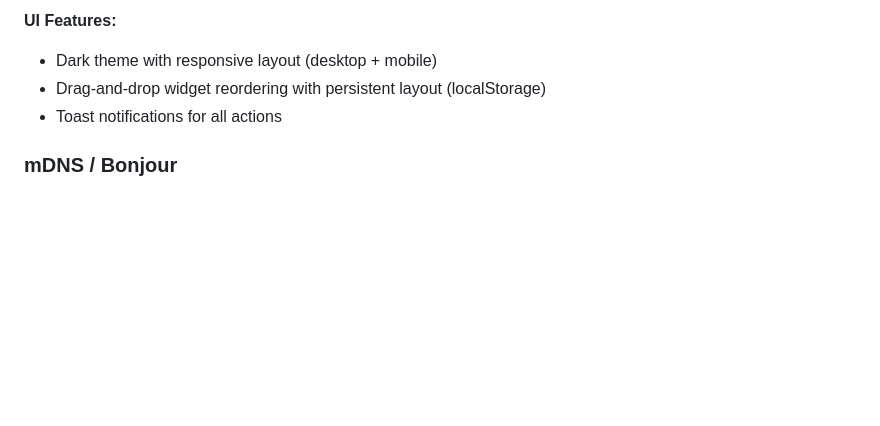
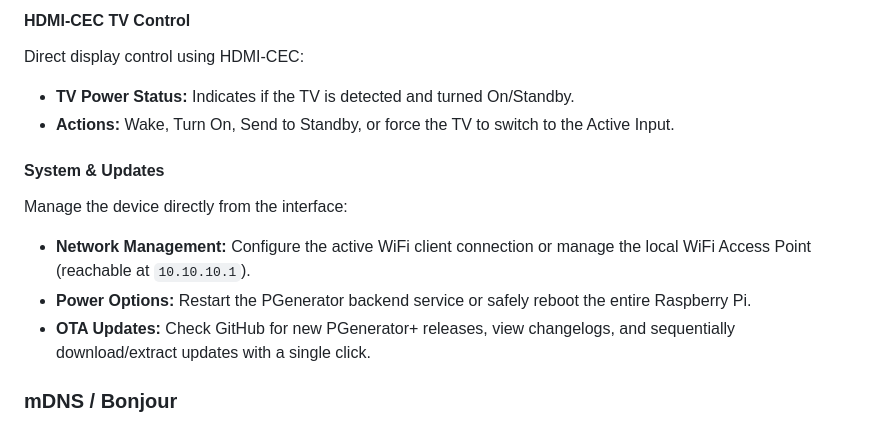
Before and after one commit to BigShoots/PGenerator-Plus, a Markdown page: README.md, the part around the change printed below. Drawn GitHub-style; blank space fills up the shorter version.

```diff
--- a/README.md
+++ b/README.md
@@ -128,8 +126,14 @@ A single-page settings dashboard served on **port 80**, accessible from any brow
 
-**UI Features:**
-- Dark theme with responsive layout (desktop + mobile)
-- Drag-and-drop widget reordering with persistent layout (localStorage)
-- Toast notifications for all actions
+#### HDMI-CEC TV Control
+Direct display control using HDMI-CEC:
+- **TV Power Status:** Indicates if the TV is detected and turned On/Standby.
+- **Actions:** Wake, Turn On, Send to Standby, or force the TV to switch to the Active Input.
+
+#### System & Updates
+Manage the device directly from the interface:
+- **Network Management:** Configure the active WiFi client connection or manage the local WiFi Access Point (reachable at `10.10.10.1`).
+- **Power Options:** Restart the PGenerator backend service or safely reboot the entire Raspberry Pi.
+- **OTA Updates:** Check GitHub for new PGenerator+ releases, view changelogs, and sequentially download/extract updates with a single click.
 
 ### mDNS / Bonjour
 
```
Also changed, not shown: other parts of README.md (+29 -31 lines), screenshots/webui_dashboard.png (added).
